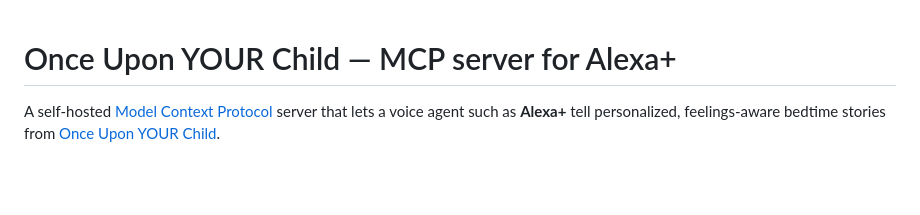
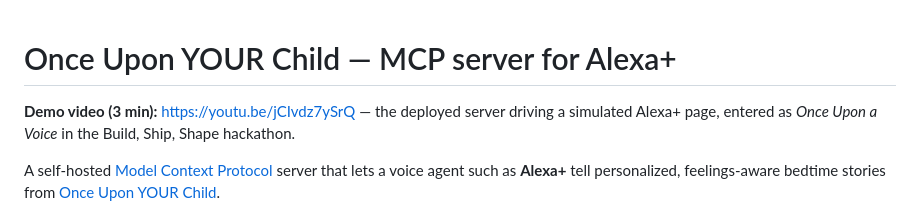
Before and after one commit to darcy0408/once-upon-your-child-mcp, a Markdown page: README.md, the part around the change. Drawn GitHub-style; blank space fills up the shorter version.

Commit message:
docs: link the demo video
Co-Authored-By: Claude Fable 5.1 <noreply@anthropic.com>

```diff
--- a/README.md
+++ b/README.md
@@ -1,4 +1,6 @@
 # Once Upon YOUR Child — MCP server for Alexa+
+
+**Demo video (3 min):** https://youtu.be/jCIvdz7ySrQ — the deployed server driving a simulated Alexa+ page, entered as *Once Upon a Voice* in the Build, Ship, Shape hackathon.
 
 A self-hosted [Model Context Protocol](https://modelcontextprotocol.io) server that lets a voice agent such as **Alexa+** tell personalized, feelings-aware bedtime stories from [Once Upon YOUR Child](https://onceuponyourchild.app).
 
```
